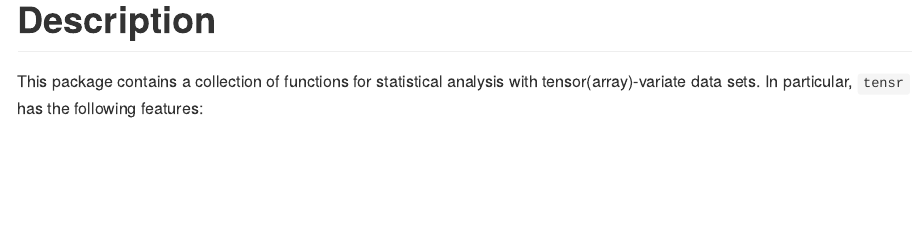
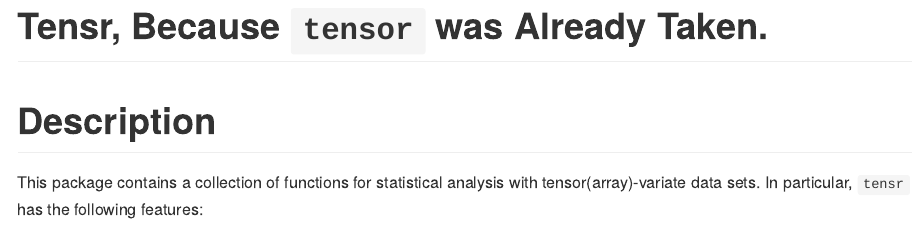
Before and after one commit to dcgerard/tensr, an R Markdown document (README.Rmd): the page in a window 1100 px wide, from its top. The pictures show the output file README.md that the author committed with the source, drawn offline in the style of GitHub; badge pictures from the web are left out.

Commit message:
changed readme

````diff
--- a/README.Rmd
+++ b/README.Rmd
@@ -14,6 +14,7 @@ knitr::opts_chunk$set(
 )
 ```
 
+# Tensr, Because `tensor` was Already Taken.
 [![Build Status](https://travis-ci.org/dcgerard/tensr.svg?branch=master)](https://travis-ci.org/dcgerard/tensr)
 
 # Description
````
Also changed, not shown: README.md.
